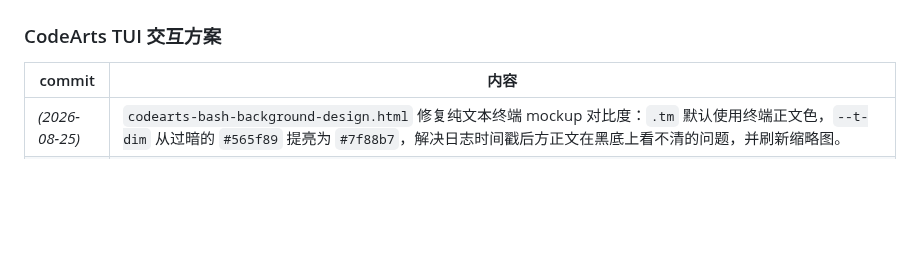
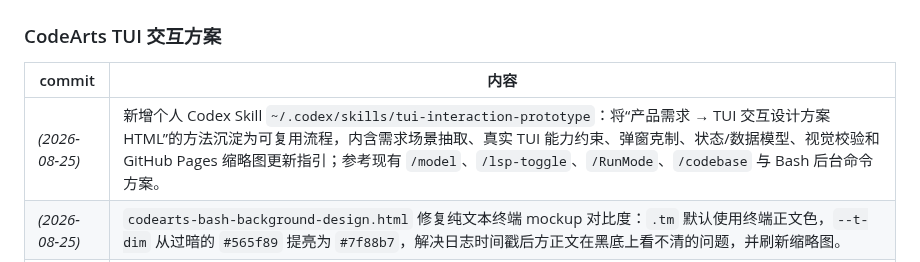
Before and after one commit to SchihHsin/CLI, a Markdown page: AGENTS.md, the part around the change. GitHub-like rendering; blank space fills up the shorter version.

Commit message:
Document TUI interaction prototype skill

```diff
--- a/AGENTS.md
+++ b/AGENTS.md
@@ -468,6 +468,7 @@ grep -n "id=\"s-m" file.html | head    # 快速列出所有 section
 
 | commit | 内容 |
 |---|---|
+| *(2026-08-25)* | 新增个人 Codex Skill `~/.codex/skills/tui-interaction-prototype`：将“产品需求 → TUI 交互设计方案 HTML”的方法沉淀为可复用流程，内含需求场景抽取、真实 TUI 能力约束、弹窗克制、状态/数据模型、视觉校验和 GitHub Pages 缩略图更新指引；参考现有 `/model`、`/lsp-toggle`、`/RunMode`、`/codebase` 与 Bash 后台命令方案。 |
 | *(2026-08-25)* | `codearts-bash-background-design.html` 修复纯文本终端 mockup 对比度：`.tm` 默认使用终端正文色，`--t-dim` 从过暗的 `#565f89` 提亮为 `#7f88b7`，解决日志时间戳后方正文在黑底上看不清的问题，并刷新缩略图。 |
 | *(2026-08-25)* | `codearts-bash-background-design.html` 按真实终端能力去卡片化：TUI mockup 内不再使用 alert/card/panel/table 视觉组件，改为纯文本行、缩进、分隔线和 ANSI 色感；保留 `/tasks` 入口，后台命令列表与日志详情均用终端文本呈现。 |
 | *(2026-08-25)* | `codearts-bash-background-design.html` 进一步按 Claude Code 交互改为“后台命令”心智：删除可见规划卡与 `Will run` 状态；`/jobs` 改为 `/tasks`；后台命令列表仅保留 ID / 命令 / 状态 / 时长，不再有输出列；日志改为独立详情视图而非表格内嵌；页面文案从 Job/任务收敛为 command/命令。 |
```
